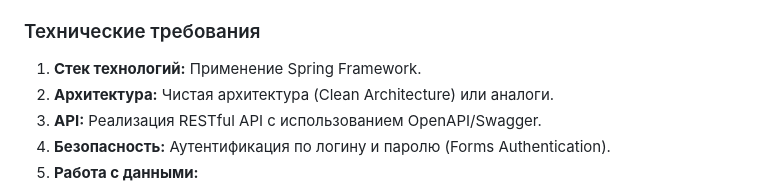
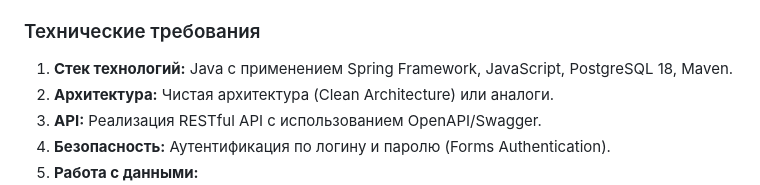
Before and after one commit to C23-501-SoftDev/Docs, a Markdown page: base-requirements.md, the part around the change. Rendered like a GitHub page.

Commit message:
Добавлена информация о стеке технологий

```diff
--- a/base-requirements.md
+++ b/base-requirements.md
@@ -241,7 +241,7 @@ stateDiagram-v2
 4. **Интерфейс:** Система оптимизирована только для использования на Desktop-устройствах.
 
 ### Технические требования
-1. **Стек технологий:** Применение Spring Framework.
+1. **Стек технологий:** Java с применением Spring Framework, JavaScript, PostgreSQL 18, Maven.
 2. **Архитектура:** Чистая архитектура (Clean Architecture) или аналоги.
 3. **API:** Реализация RESTful API с использованием OpenAPI/Swagger.
 4. **Безопасность:** Аутентификация по логину и паролю (Forms Authentication).
```
Also changed, not shown: documents/logic_scheme.md (+4 -43 lines).
